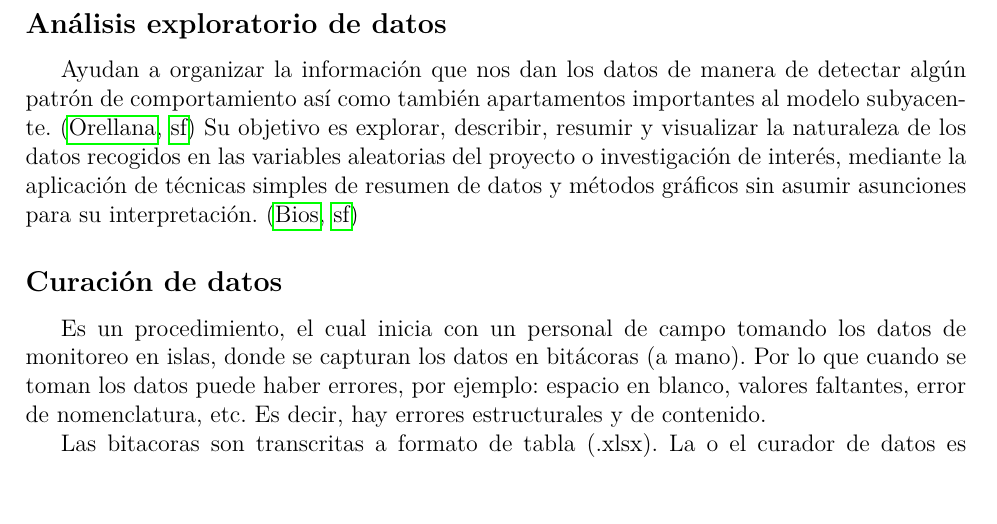
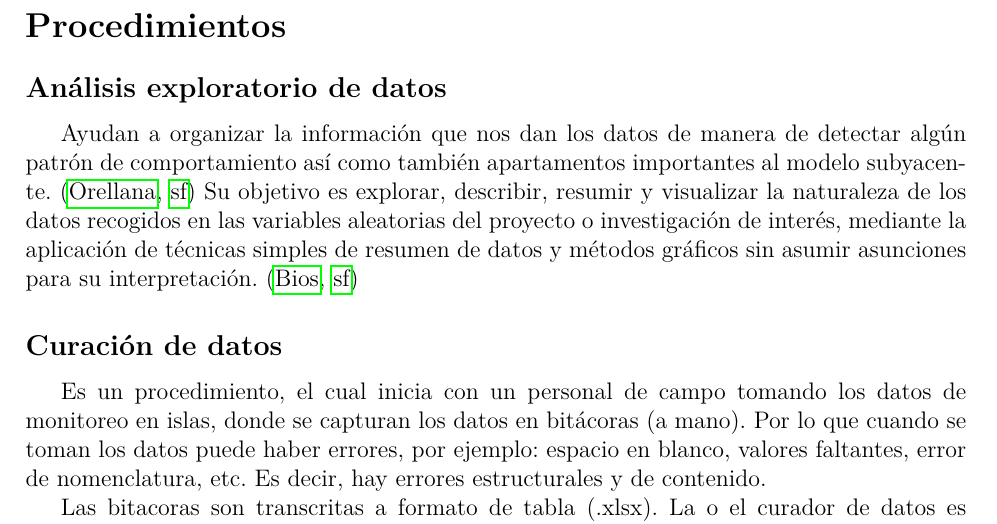
Before and after one commit to marthapaolajm/ejemplo_para_martha, a LaTeX document (reports/herramientas.tex): part of page 3 of 4, cut at the place of the change, the shorter picture padded with empty space. Compiled offline with pdfLaTeX.

Commit message:
👷 Crea nueva seccion llamada procedimientos

```diff
--- a/reports/herramientas.tex
+++ b/reports/herramientas.tex
@@ -95,6 +95,7 @@ tendencias, interdependencias, etc.
 \citep{digital_guide_ionos_jupyter}
 \end{itemize}
 
+\section*{Procedimientos}
 \subsection*{Análisis exploratorio de datos}
 Ayudan a organizar la información que nos dan los datos de manera de detectar algún patrón de
 comportamiento así como también apartamentos importantes al modelo subyacente.
```
